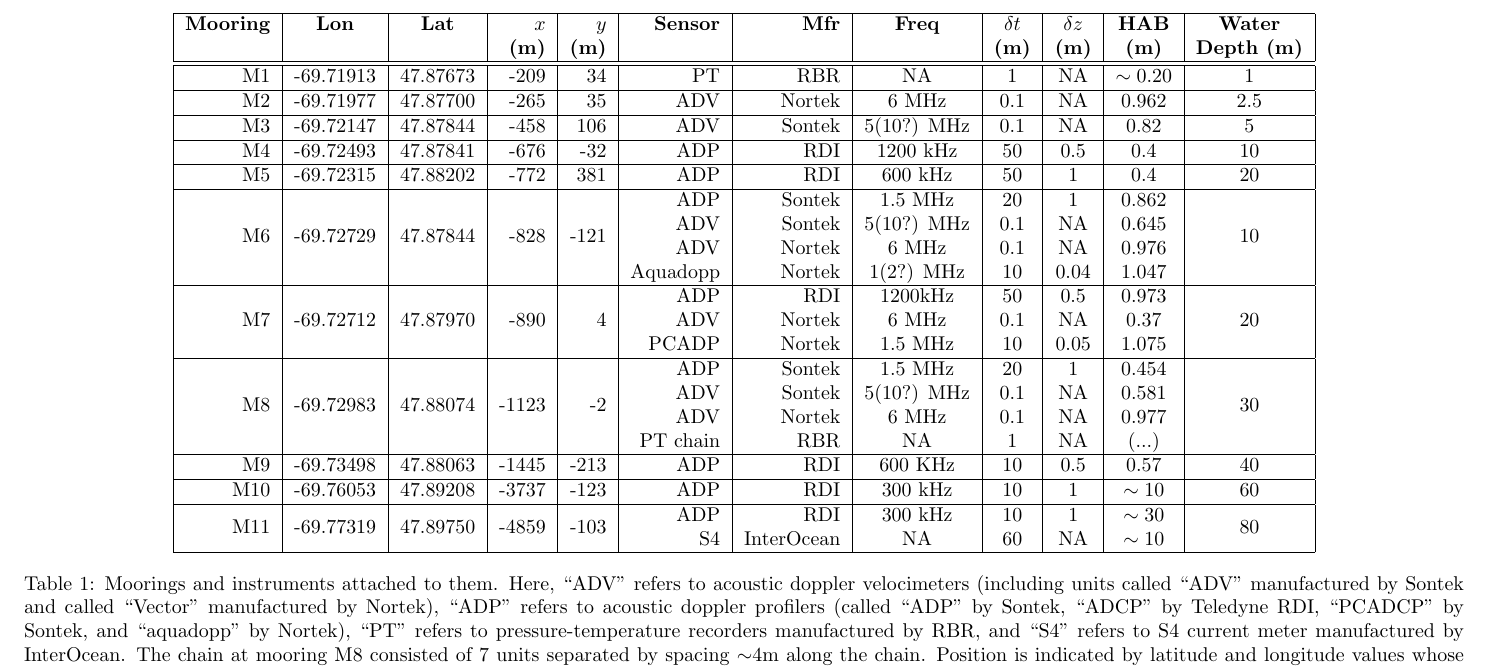
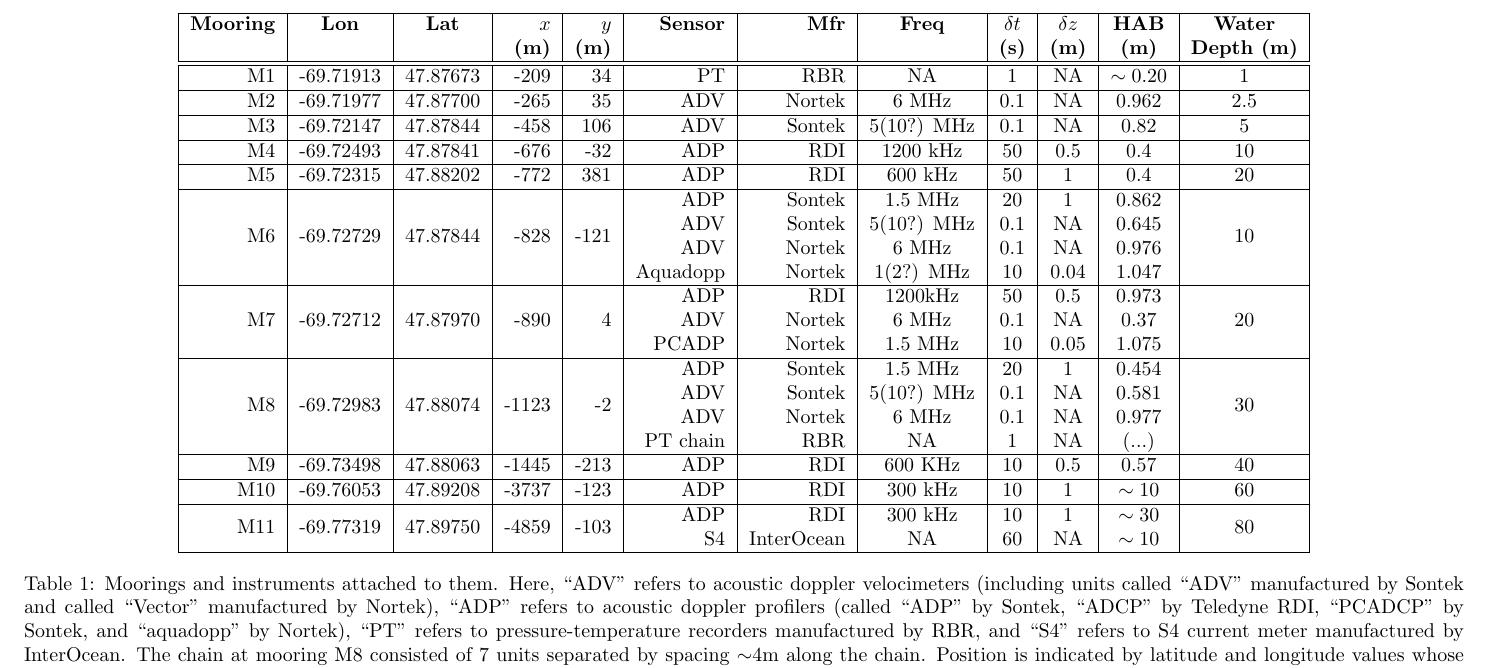
Before and after one commit to richardsc/sleiwex_mooring_table, a LaTeX document (mooring_table.tex): part of the page, cut so that both start at the same text. Compiled offline with pdfLaTeX.

Commit message:
fixed unit on delta t

```diff
--- a/mooring_table.tex
+++ b/mooring_table.tex
@@ -24,7 +24,7 @@
   \centering
   \begin{tabular}{|r|c|c|r|r|r|r|c|c|c|c|c|c|} \hline
     {\bf Mooring}       & {\bf Lon}                  & {\bf Lat}                 & $x$                    & $y$                   & {\bf Sensor} &{\bf Mfr}   & {\bf Freq}&$\delta t$ &$\delta z$& {\bf HAB}  & {\bf Water}         \\
-    ~                   &                            &                           & {\bf (m)}              & {\bf (m)}             &              &            &           & {\bf (m)} & {\bf (m)}& {\bf (m)}  & {\bf Depth (m)}     \\\hline \hline
+    ~                   &                            &                           & {\bf (m)}              & {\bf (m)}             &              &            &           & {\bf (s)} & {\bf (m)}& {\bf (m)}  & {\bf Depth (m)}     \\\hline \hline
     M1                  & -69.71913                  & 47.87673                  & -209                   & 34                    & PT           & RBR        & NA        & 1         & NA       & $\sim0.20$ & 1                   \\\hline
     M2                  & -69.71977                  & 47.87700                  & -265                   & 35                    & ADV          & Nortek     & 6 MHz     & 0.1       & NA       & 0.962      & 2.5                 \\\hline %SN1072
     M3                  & -69.72147                  & 47.87844                  & -458                   & 106                   & ADV          & Sontek     & 5(10?) MHz& 0.1       & NA       & 0.82       & 5                   \\\hline
```
